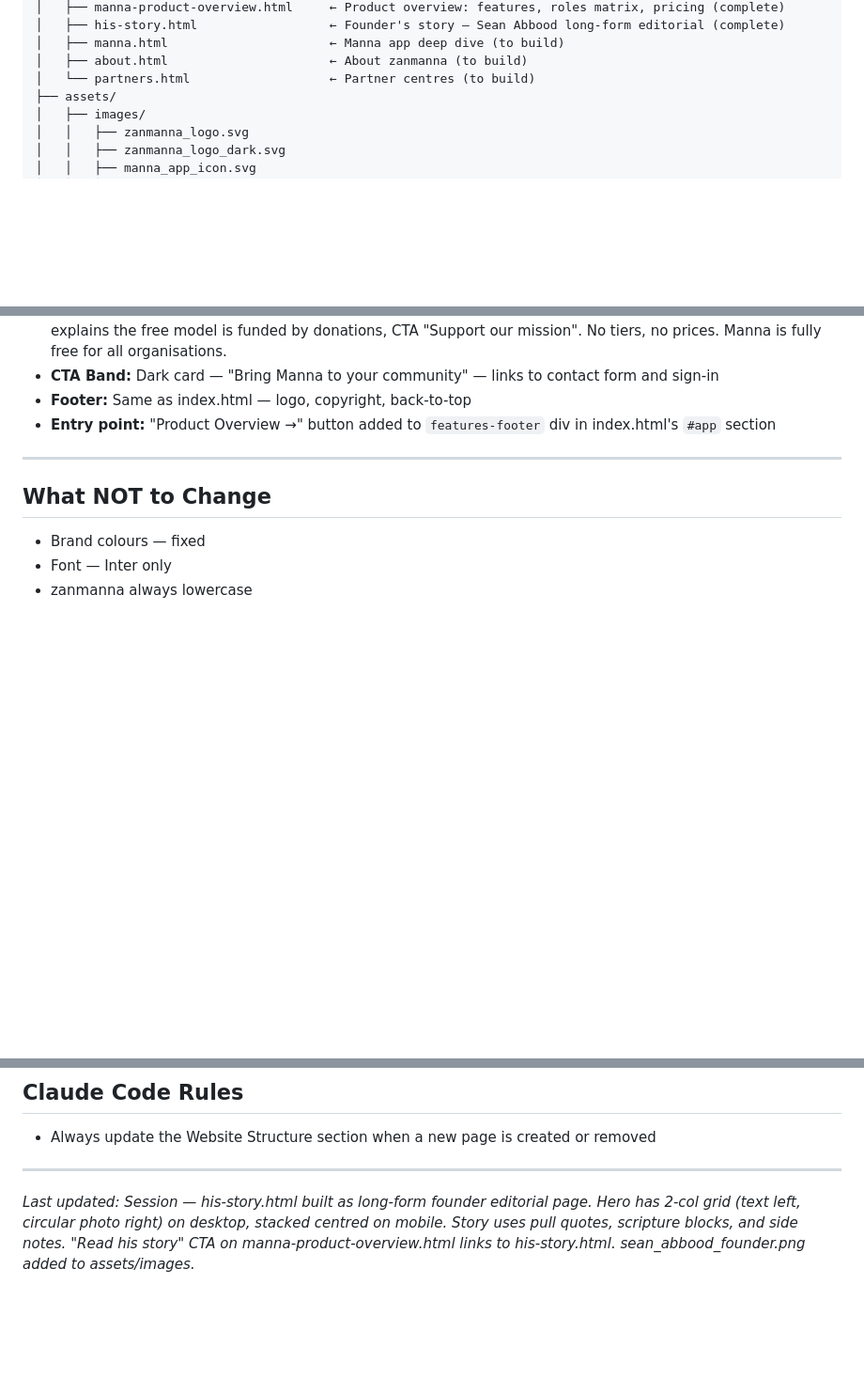
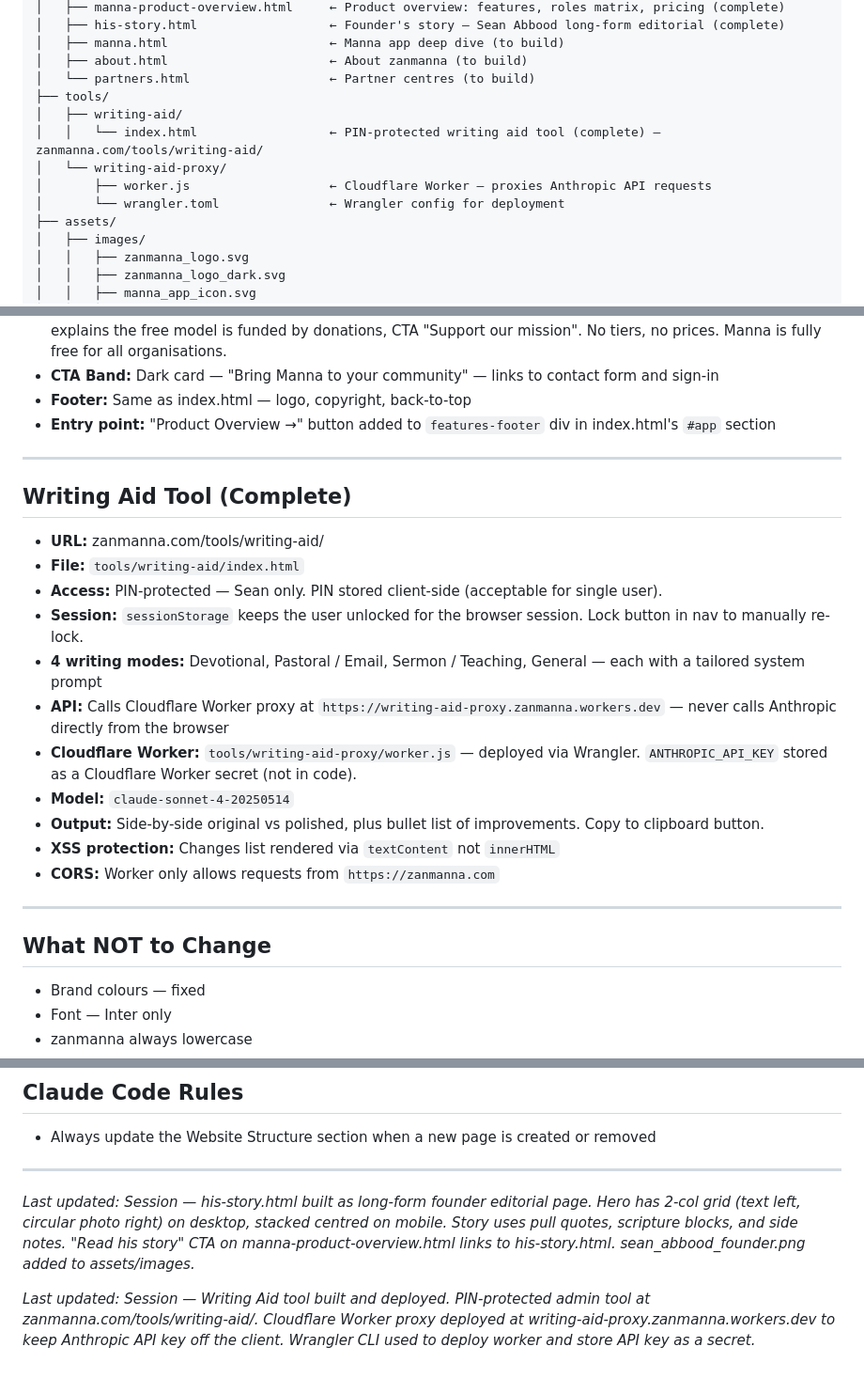
Before and after one commit to thetransformationfoundry/zanmanna, a Markdown page: zanmanna-website-claude-code-context-file.md, 3 parts joined by grey strips. Shown at 94% size. Rendered like a GitHub page; blank space fills up the shorter version.

Commit message:
Update context

```diff
--- a/zanmanna-website-claude-code-context-file.md
+++ b/zanmanna-website-claude-code-context-file.md
@@ -94,6 +94,12 @@ zanmanna-website/
 │   ├── manna.html                      ← Manna app deep dive (to build)
 │   ├── about.html                      ← About zanmanna (to build)
 │   └── partners.html                   ← Partner centres (to build)
+├── tools/
+│   ├── writing-aid/
+│   │   └── index.html                  ← PIN-protected writing aid tool (complete) — zanmanna.com/tools/writing-aid/
+│   └── writing-aid-proxy/
+│       ├── worker.js                   ← Cloudflare Worker — proxies Anthropic API requests
+│       └── wrangler.toml               ← Wrangler config for deployment
 ├── assets/
 │   ├── images/
 │   │   ├── zanmanna_logo.svg
@@ -328,6 +334,22 @@ zanmanna-website/
 
 ---
 
+## Writing Aid Tool (Complete)
+
+- **URL:** zanmanna.com/tools/writing-aid/
+- **File:** `tools/writing-aid/index.html`
+- **Access:** PIN-protected — Sean only. PIN stored client-side (acceptable for single user).
+- **Session:** `sessionStorage` keeps the user unlocked for the browser session. Lock button in nav to manually re-lock.
+- **4 writing modes:** Devotional, Pastoral / Email, Sermon / Teaching, General — each with a tailored system prompt
+- **API:** Calls Cloudflare Worker proxy at `https://writing-aid-proxy.zanmanna.workers.dev` — never calls Anthropic directly from the browser
+- **Cloudflare Worker:** `tools/writing-aid-proxy/worker.js` — deployed via Wrangler. `ANTHROPIC_API_KEY` stored as a Cloudflare Worker secret (not in code).
+- **Model:** `claude-sonnet-4-20250514`
+- **Output:** Side-by-side original vs polished, plus bullet list of improvements. Copy to clipboard button.
+- **XSS protection:** Changes list rendered via `textContent` not `innerHTML`
+- **CORS:** Worker only allows requests from `https://zanmanna.com`
+
+---
+
 ## What NOT to Change
 - Brand colours — fixed
 - Font — Inter only
@@ -343,3 +365,5 @@ zanmanna-website/
 ---
 
 *Last updated: Session — his-story.html built as long-form founder editorial page. Hero has 2-col grid (text left, circular photo right) on desktop, stacked centred on mobile. Story uses pull quotes, scripture blocks, and side notes. "Read his story" CTA on manna-product-overview.html links to his-story.html. sean_abbood_founder.png added to assets/images.*
+
+*Last updated: Session — Writing Aid tool built and deployed. PIN-protected admin tool at zanmanna.com/tools/writing-aid/. Cloudflare Worker proxy deployed at writing-aid-proxy.zanmanna.workers.dev to keep Anthropic API key off the client. Wrangler CLI used to deploy worker and store API key as a secret.*
```
